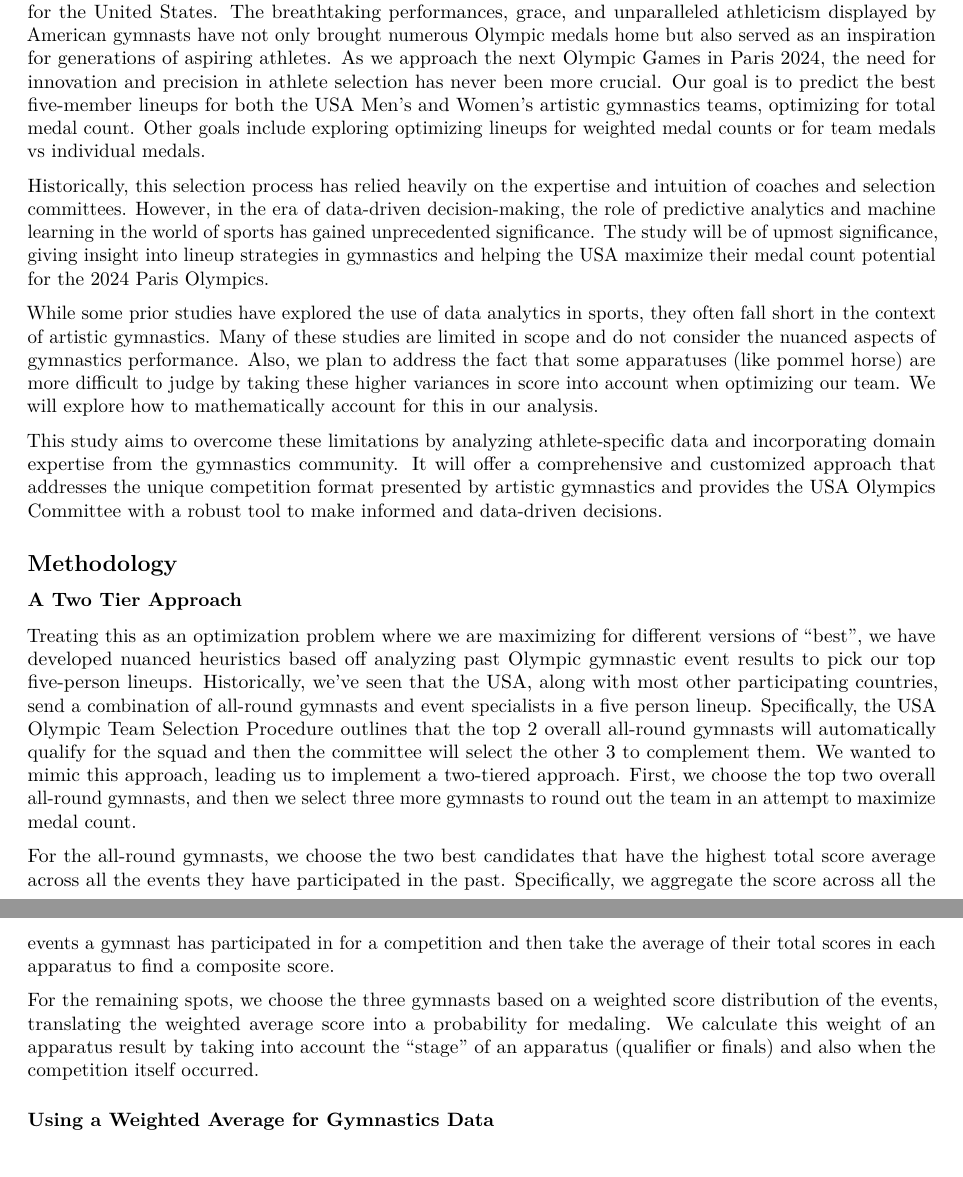
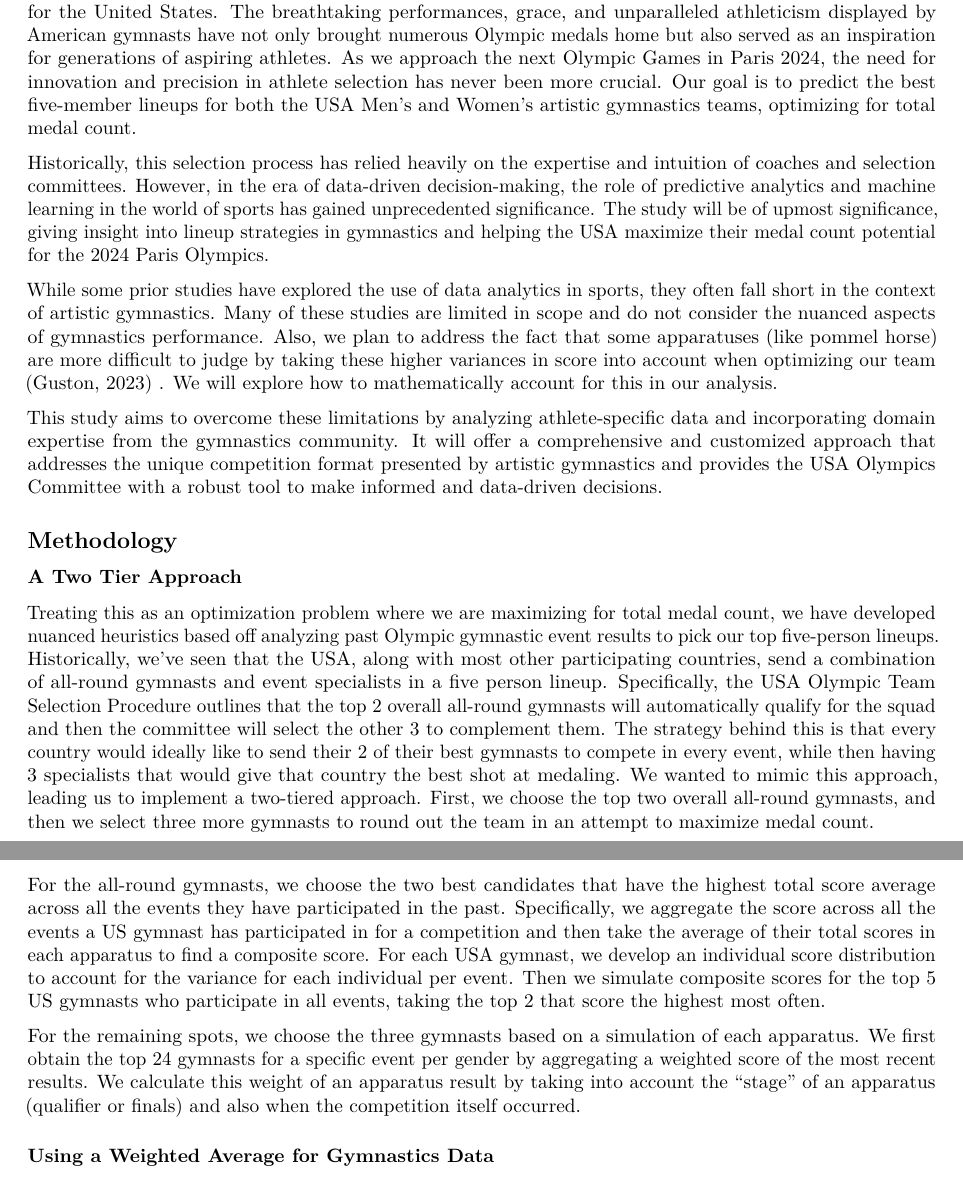
Before and after one commit to seanmtli/usa_gymnastics, an R Markdown document (REPORT.Rmd): two parts of pages 1 and 2 of 3, joined at a grey line, cut so that both start at the same text. Rendered offline with R 4.5, knitr and Pandoc, then LaTeX, with nearby package versions.

Commit message:
postyue oH first pass

```diff
--- a/REPORT.Rmd
+++ b/REPORT.Rmd
@@ -11,11 +11,11 @@ knitr::opts_chunk$set(echo = TRUE)
 
 ## Introduction
 
-The sport of artistic gymnastics has long been a source of national pride and international recognition for the United States. The breathtaking performances, grace, and unparalleled athleticism displayed by American gymnasts have not only brought numerous Olympic medals home but also served as an inspiration for generations of aspiring athletes. As we approach the next Olympic Games in Paris 2024, the need for innovation and precision in athlete selection has never been more crucial. Our goal is to predict the best five-member lineups for both the USA Men's and Women's artistic gymnastics teams, optimizing for total medal count. Other goals include exploring optimizing lineups for weighted medal counts or for team medals vs individual medals.
+The sport of artistic gymnastics has long been a source of national pride and international recognition for the United States. The breathtaking performances, grace, and unparalleled athleticism displayed by American gymnasts have not only brought numerous Olympic medals home but also served as an inspiration for generations of aspiring athletes. As we approach the next Olympic Games in Paris 2024, the need for innovation and precision in athlete selection has never been more crucial. Our goal is to predict the best five-member lineups for both the USA Men's and Women's artistic gymnastics teams, optimizing for total medal count.
 
 Historically, this selection process has relied heavily on the expertise and intuition of coaches and selection committees. However, in the era of data-driven decision-making, the role of predictive analytics and machine learning in the world of sports has gained unprecedented significance. The study will be of upmost significance, giving insight into lineup strategies in gymnastics and helping the USA maximize their medal count potential for the 2024 Paris Olympics.
 
-While some prior studies have explored the use of data analytics in sports, they often fall short in the context of artistic gymnastics. Many of these studies are limited in scope and do not consider the nuanced aspects of gymnastics performance. Also, we plan to address the fact that some apparatuses (like pommel horse) are more difficult to judge by taking these higher variances in score into account when optimizing our team. We will explore how to mathematically account for this in our analysis.
+While some prior studies have explored the use of data analytics in sports, they often fall short in the context of artistic gymnastics. Many of these studies are limited in scope and do not consider the nuanced aspects of gymnastics performance. Also, we plan to address the fact that some apparatuses (like pommel horse) are more difficult to judge by taking these higher variances in score into account when optimizing our team (Guston, 2023) . We will explore how to mathematically account for this in our analysis.
 
 This study aims to overcome these limitations by analyzing athlete-specific data and incorporating domain expertise from the gymnastics community. It will offer a comprehensive and customized approach that addresses the unique competition format presented by artistic gymnastics and provides the USA Olympics Committee with a robust tool to make informed and data-driven decisions.
 
@@ -24,6 +24,5 @@ This study aims to overcome these limitations by analyzing athlete-specific data
 
 ### A Two Tier Approach
 
-Treating this as an optimization problem where we are maximizing for different versions of "best", we have developed nuanced heuristics based off analyzing past Olympic gymnastic event results to pick our top five-person lineups. Historically, we've seen that the USA, along with most other participating countries, send a combination of all-round gymnasts and event specialists in a five person lineup. Specifically, the USA Olympic Team Selection Procedure outlines that the top 2 overall all-round gymnasts will automatically qualify for the squad and then the committee will select the other 3 to complement them. We wanted to mimic this approach, leading us to implement a two-tiered approach. First, we choose the top two overall all-round gymnasts, and then we select three more gymnasts to round out the team in an attempt to maximize medal count.
+Treating this as an optimization problem where we are maximizing for total medal count, we have developed nuanced heuristics based off analyzing past Olympic gymnastic event results to pick our top five-person lineups. Historically, we've seen that the USA, along with most other participating countries, send a combination of all-round gymnasts and event specialists in a five person lineup. Specifically, the USA Olympic Team Selection Procedure outlines that the top 2 overall all-round gymnasts will automatically qualify for the squad and then the committee will select the other 3 to complement them. The strategy behind this is that every country would ideally like to send their 2 of their best gymnasts to compete in every event, while then having 3 specialists that would give that country the best shot at medaling. We wanted to mimic this approach, leading us to implement a two-tiered approach. First, we choose the top two overall all-round gymnasts, and then we select three more gymnasts to round out the team in an attempt to maximize medal count.
 
-For the all-round gymnasts, we choose the two best candidates that have the highest total score average across all the events they have participated in the past. Specifically, we aggregate the score across all the events a gymnast has participated in for a competition and then take the average of their total scores in each apparatus to find a composite score.
@@ -30,5 +30,6 @@ For the all-round gymnasts, we choose the two best candidates that have the high
+For the all-round gymnasts, we choose the two best candidates that have the highest total score average across all the events they have participated in the past. Specifically, we aggregate the score across all the events a US gymnast has participated in for a competition and then take the average of their total scores in each apparatus to find a composite score. For each USA gymnast, we develop an individual score distribution to account for the variance for each individual per event. Then we simulate composite scores for the top 5 US gymnasts who participate in all events, taking the top 2 that score the highest most often.
 
-For the remaining spots, we choose the three gymnasts based on a weighted score distribution of the events, translating the weighted average score into a probability for medaling. We calculate this weight of an apparatus result by taking into account the "stage" of an apparatus (qualifier or finals) and also when the competition itself occurred.
+For the remaining spots, we choose the three gymnasts based on a simulation of each apparatus. We first obtain the top 24 gymnasts for a specific event per gender by aggregating a weighted score of the most recent results. We calculate this weight of an apparatus result by taking into account the "stage" of an apparatus (qualifier or finals) and also when the competition itself occurred.
 
 ### Using a Weighted Average for Gymnastics Data
 
```
Also changed, not shown: REPORT.Rmd (1 more changed lines).
